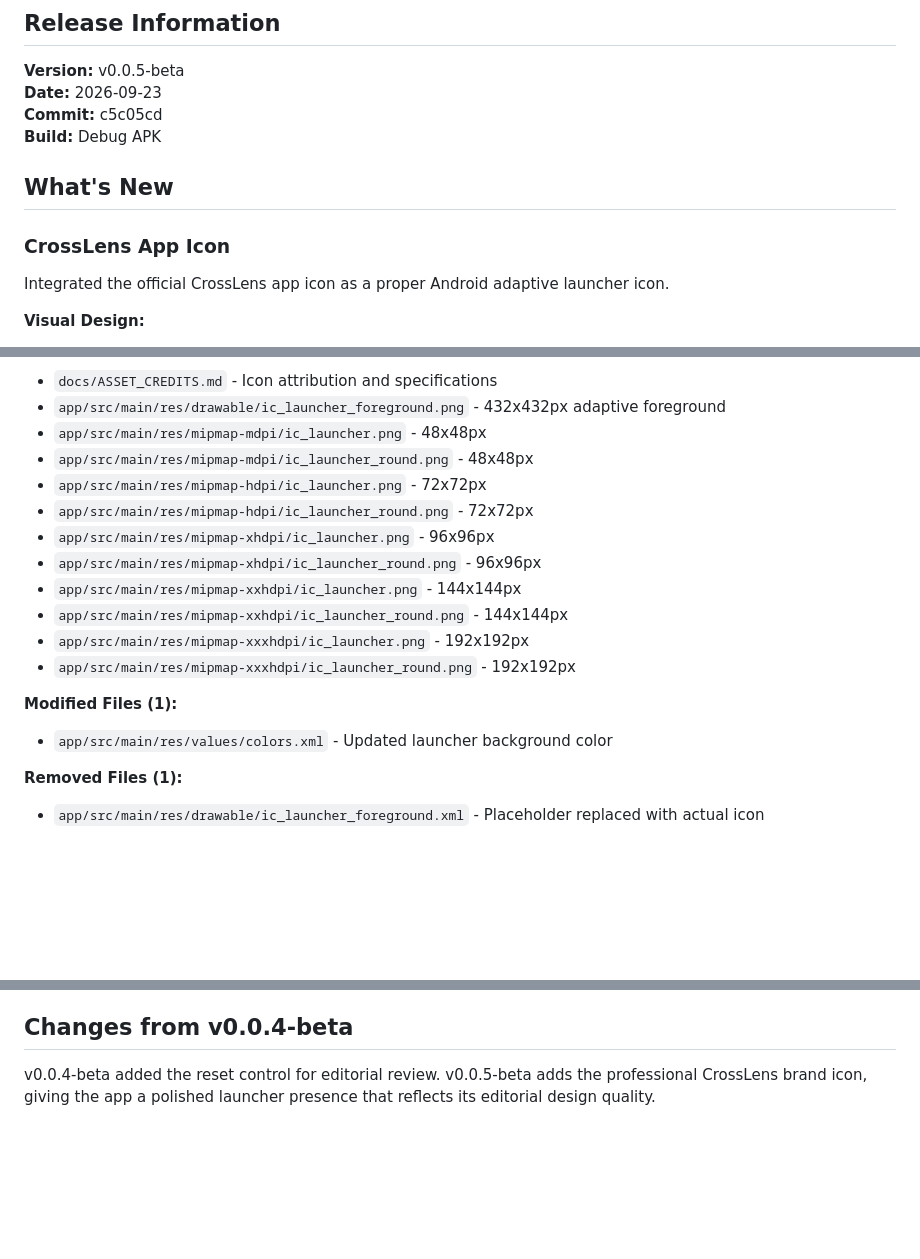
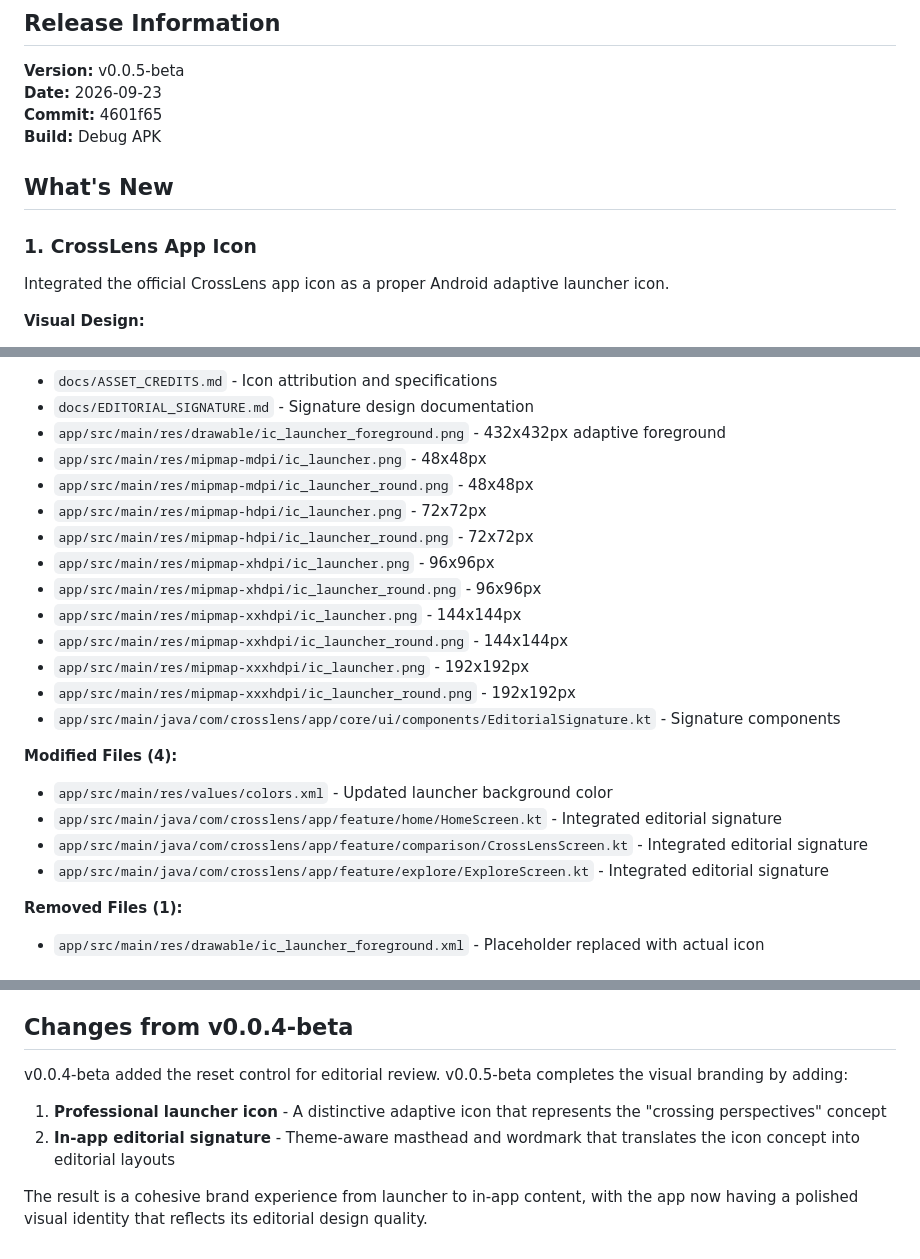
Before and after one commit to Mattjhagen/CrossLens, a Markdown page: RELEASE_NOTES_v0.0.5.md, 3 parts joined by grey strips. GitHub-like rendering; blank space fills up the shorter version.

```diff
--- a/RELEASE_NOTES_v0.0.5.md
+++ b/RELEASE_NOTES_v0.0.5.md
@@ -4,12 +4,12 @@
 
 **Version:** v0.0.5-beta
 **Date:** 2026-09-23
-**Commit:** c5c05cd
+**Commit:** 4601f65
 **Build:** Debug APK
 
 ## What's New
 
-### CrossLens App Icon
+### 1. CrossLens App Icon
 
 Integrated the official CrossLens app icon as a proper Android adaptive launcher icon.
 
@@ -117,4 +183,5 @@ Download `app-debug.apk` from this release and install on Android 10+ devices.
 - `docs/ASSET_CREDITS.md` - Icon attribution and specifications
+- `docs/EDITORIAL_SIGNATURE.md` - Signature design documentation
 - `app/src/main/res/drawable/ic_launcher_foreground.png` - 432x432px adaptive foreground
 - `app/src/main/res/mipmap-mdpi/ic_launcher.png` - 48x48px
 - `app/src/main/res/mipmap-mdpi/ic_launcher_round.png` - 48x48px
@@ -126,9 +193,13 @@ Download `app-debug.apk` from this release and install on Android 10+ devices.
 - `app/src/main/res/mipmap-xxhdpi/ic_launcher_round.png` - 144x144px
 - `app/src/main/res/mipmap-xxxhdpi/ic_launcher.png` - 192x192px
 - `app/src/main/res/mipmap-xxxhdpi/ic_launcher_round.png` - 192x192px
+- `app/src/main/java/com/crosslens/app/core/ui/components/EditorialSignature.kt` - Signature components
 
-**Modified Files (1):**
+**Modified Files (4):**
 - `app/src/main/res/values/colors.xml` - Updated launcher background color
+- `app/src/main/java/com/crosslens/app/feature/home/HomeScreen.kt` - Integrated editorial signature
+- `app/src/main/java/com/crosslens/app/feature/comparison/CrossLensScreen.kt` - Integrated editorial signature
+- `app/src/main/java/com/crosslens/app/feature/explore/ExploreScreen.kt` - Integrated editorial signature
 
 **Removed Files (1):**
 - `app/src/main/res/drawable/ic_launcher_foreground.xml` - Placeholder replaced with actual icon
@@ -146,4 +217,8 @@ The icon is distinctive, memorable, and immediately communicates the app's purpo
 
 ## Changes from v0.0.4-beta
 
-v0.0.4-beta added the reset control for editorial review. v0.0.5-beta adds the professional CrossLens brand icon, giving the app a polished launcher presence that reflects its editorial design quality.
+v0.0.4-beta added the reset control for editorial review. v0.0.5-beta completes the visual branding by adding:
+1. **Professional launcher icon** - A distinctive adaptive icon that represents the "crossing perspectives" concept
+2. **In-app editorial signature** - Theme-aware masthead and wordmark that translates the icon concept into editorial layouts
+
+The result is a cohesive brand experience from launcher to in-app content, with the app now having a polished visual identity that reflects its editorial design quality.
```
Also changed, not shown: other parts of RELEASE_NOTES_v0.0.5.md (+74 -8 lines).
